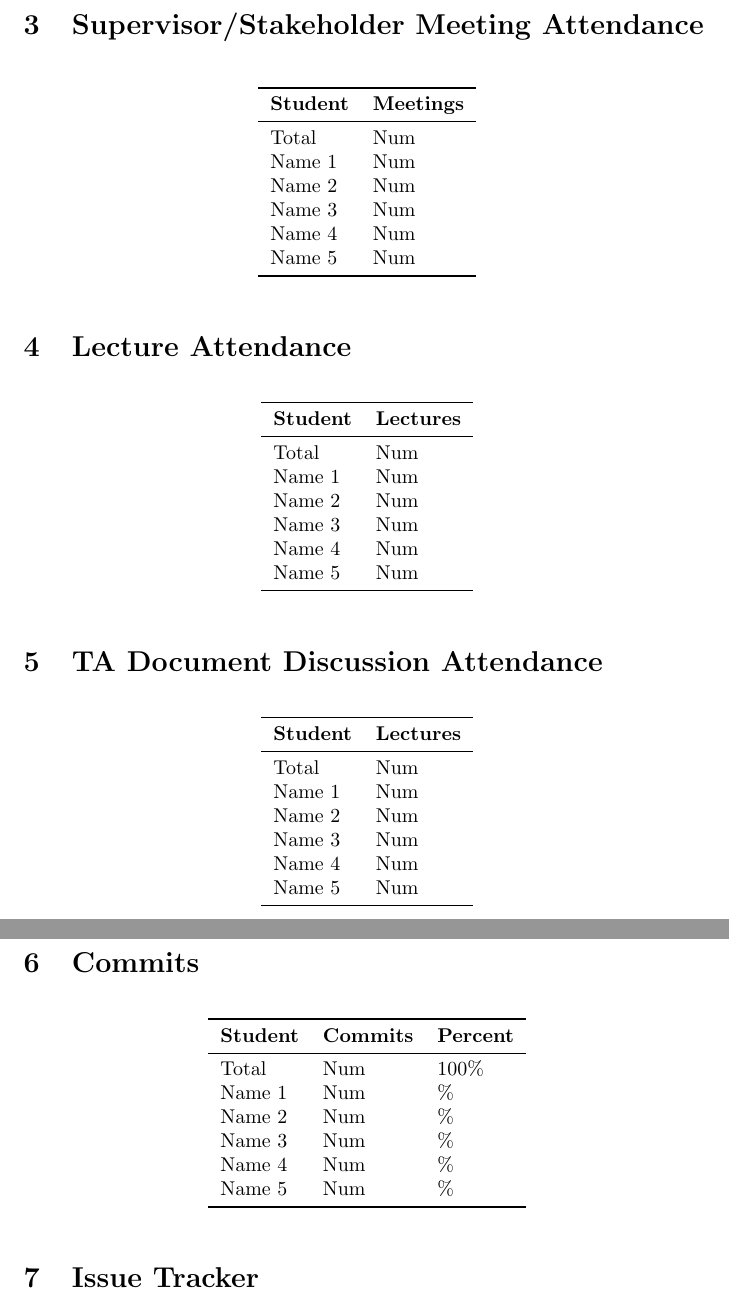
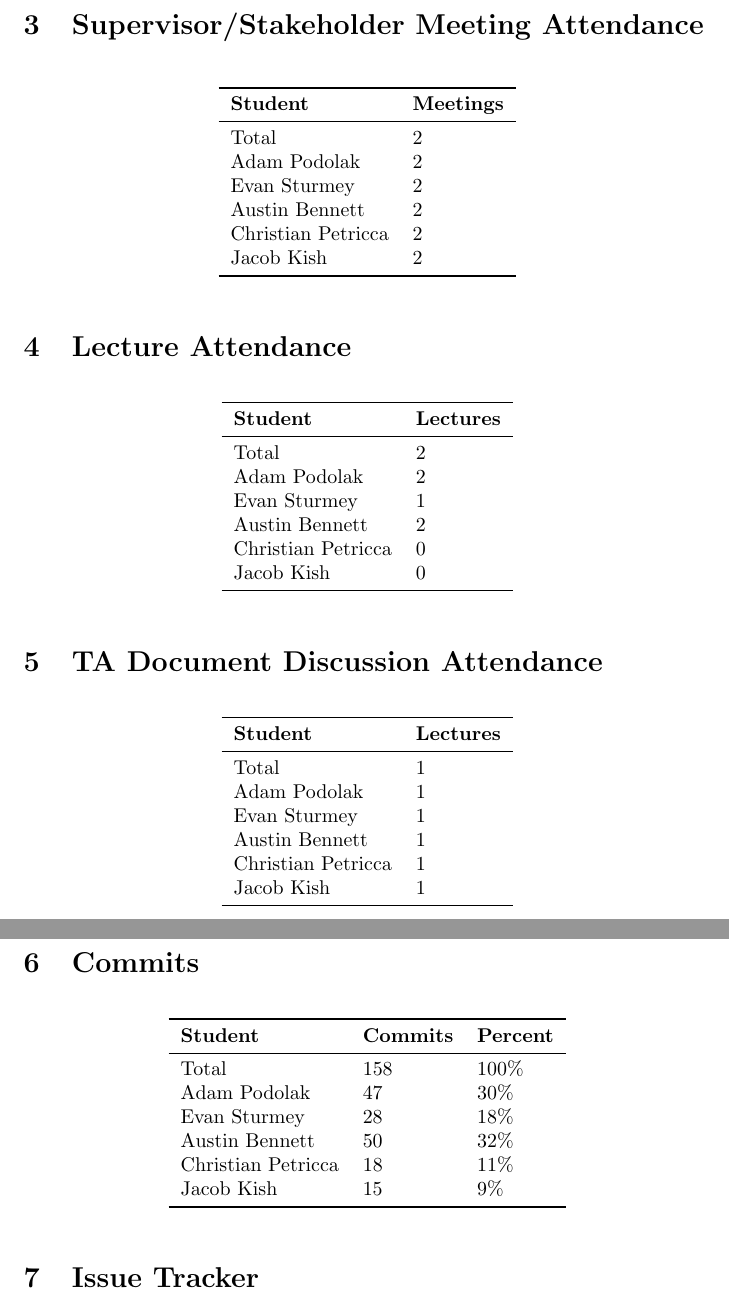
Before and after one commit to ausbennett/mes-finance-platform, a LaTeX document (docs/projMngmnt/Rev0_Team_Contrib.tex): two parts of pages 2 and 3 of 3, joined at a grey line, cut so that both start at the same text. Compiled offline with pdfLaTeX.

Commit message:
Filled out tables for Team Contribution Rev0 doc

```diff
--- a/docs/projMngmnt/Rev0_Team_Contrib.tex
+++ b/docs/projMngmnt/Rev0_Team_Contrib.tex
@@ -66,12 +66,12 @@ stakeholders (potential users) that can serve a similar purpose.}
 \toprule
 \textbf{Student} & \textbf{Meetings}\\
 \midrule
-Total & Num\\
-Name 1 & Num\\
-Name 2 & Num\\
-Name 3 & Num\\
-Name 4 & Num\\
-Name 5 & Num\\
+Total & 2\\
+Adam Podolak & 2\\
+Evan Sturmey & 2\\
+Austin Bennett & 2\\
+Christian Petricca & 2\\
+Jacob Kish & 2\\
 \bottomrule
 \end{tabular}
 \end{table}
@@ -91,12 +91,12 @@ lectures since the beginning of the term.}
 \toprule
 \textbf{Student} & \textbf{Lectures}\\
 \midrule
-Total & Num\\
-Name 1 & Num\\
-Name 2 & Num\\
-Name 3 & Num\\
-Name 4 & Num\\
-Name 5 & Num\\
+Total & 2\\
+Adam Podolak & 2\\
+Evan Sturmey & 1\\
+Austin Bennett & 2\\
+Christian Petricca & 0\\
+Jacob Kish & 0\\
 \bottomrule
 \end{tabular}
 \end{table}
@@ -114,12 +114,12 @@ with the TA were attended over the time period of interest.}
 \toprule
 \textbf{Student} & \textbf{Lectures}\\
 \midrule
-Total & Num\\
-Name 1 & Num\\
-Name 2 & Num\\
-Name 3 & Num\\
-Name 4 & Num\\
-Name 5 & Num\\
+Total & 1\\
+Adam Podolak & 1\\
+Evan Sturmey & 1\\
+Austin Bennett & 1\\
+Christian Petricca & 1\\
+Jacob Kish & 1\\
 \bottomrule
 \end{tabular}
 \end{table}
@@ -139,12 +139,12 @@ percentage of the total commits made by each team member.}
 \toprule
 \textbf{Student} & \textbf{Commits} & \textbf{Percent}\\
 \midrule
-Total & Num & 100\% \\
-Name 1 & Num & \% \\
-Name 2 & Num & \% \\
-Name 3 & Num & \% \\
-Name 4 & Num & \% \\
-Name 5 & Num & \% \\
+Total & 158 & 100\% \\
+Adam Podolak & 47 & 30\% \\
+Evan Sturmey & 28 & 18\% \\
+Austin Bennett & 50 & 32\% \\
+Christian Petricca & 18 & 11\% \\
+Jacob Kish & 15 & 9\% \\
 \bottomrule
 \end{tabular}
 \end{table}
```
Also changed, not shown: docs/projMngmnt/Rev0_Team_Contrib.tex (14 more changed lines).
